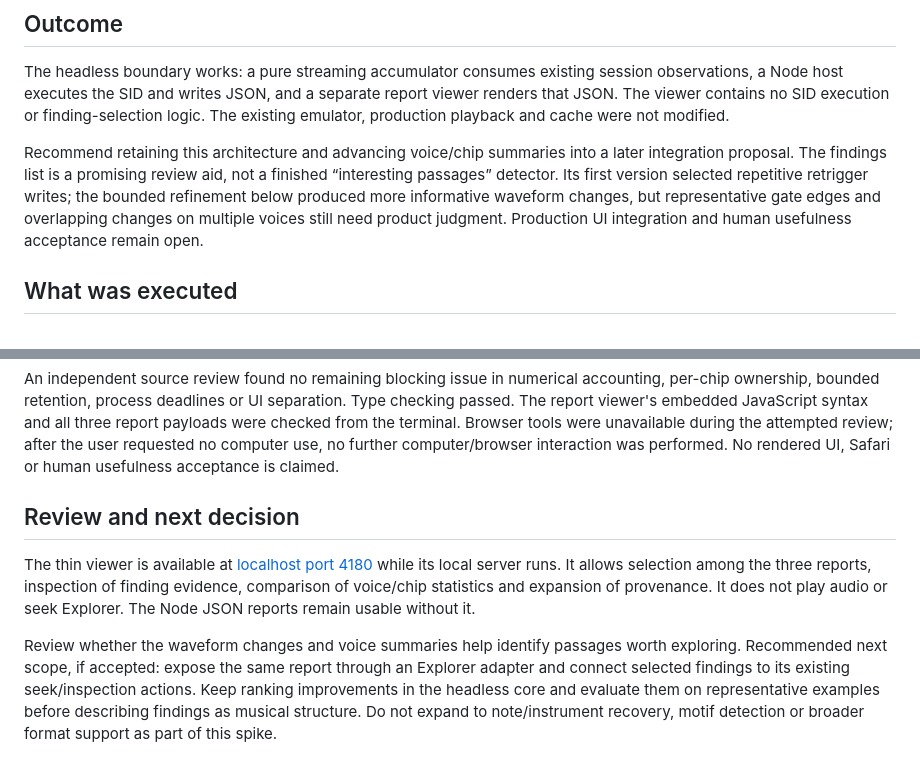
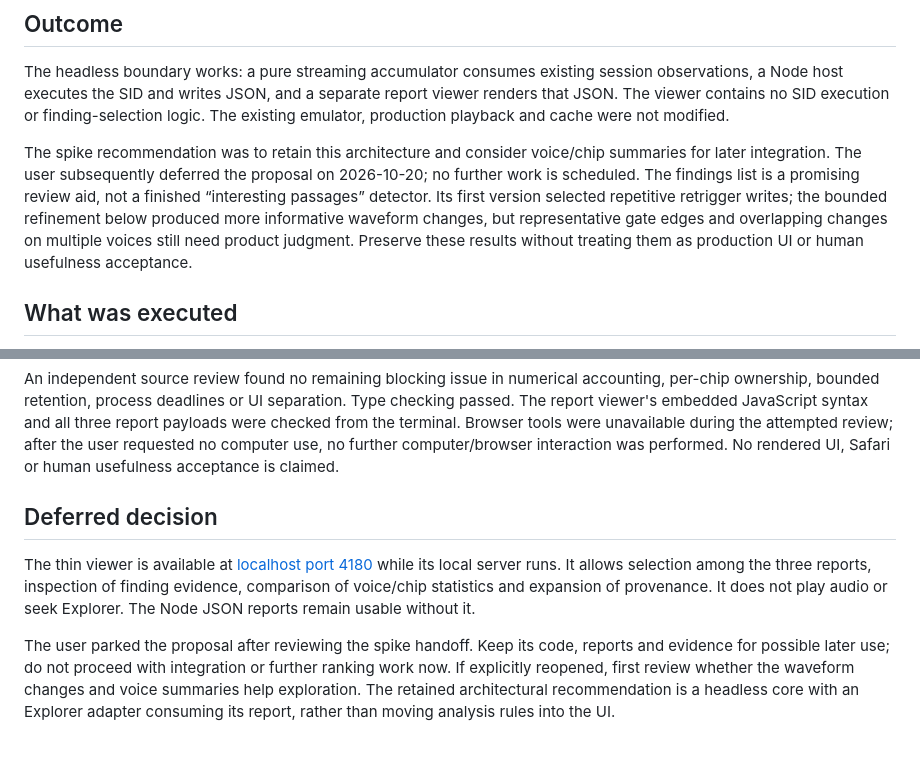
Before and after one commit to mbackschat/sid-song-explorer, a Markdown page: docs/validation/headless-sid-analysis-spike.md, 2 parts joined by grey strips. Drawn GitHub-style.

Commit message:
docs(analysis): defer the proposal and preserve spike evidence

```diff
--- a/docs/validation/headless-sid-analysis-spike.md
+++ b/docs/validation/headless-sid-analysis-spike.md
@@ -6,7 +6,7 @@ Date: 2026-10-20. [The proposal](../design/headless-sid-analysis.md) owns scope,
 
 The headless boundary works: a pure streaming accumulator consumes existing session observations, a Node host executes the SID and writes JSON, and a separate report viewer renders that JSON. The viewer contains no SID execution or finding-selection logic. The existing emulator, production playback and cache were not modified.
 
-Recommend retaining this architecture and advancing voice/chip summaries into a later integration proposal. The findings list is a promising review aid, not a finished “interesting passages” detector. Its first version selected repetitive retrigger writes; the bounded refinement below produced more informative waveform changes, but representative gate edges and overlapping changes on multiple voices still need product judgment. Production UI integration and human usefulness acceptance remain open.
+The spike recommendation was to retain this architecture and consider voice/chip summaries for later integration. The user subsequently deferred the proposal on 2026-10-20; no further work is scheduled. The findings list is a promising review aid, not a finished “interesting passages” detector. Its first version selected repetitive retrigger writes; the bounded refinement below produced more informative waveform changes, but representative gate edges and overlapping changes on multiple voices still need product judgment. Preserve these results without treating them as production UI or human usefulness acceptance.
 
 ## What was executed
 
@@ -48,8 +48,8 @@ Dropped writes invalidate derived register metrics rather than presenting false
 
 An independent source review found no remaining blocking issue in numerical accounting, per-chip ownership, bounded retention, process deadlines or UI separation. Type checking passed. The report viewer's embedded JavaScript syntax and all three report payloads were checked from the terminal. Browser tools were unavailable during the attempted review; after the user requested no computer use, no further computer/browser interaction was performed. No rendered UI, Safari or human usefulness acceptance is claimed.
 
-## Review and next decision
+## Deferred decision
 
 The thin viewer is available at [localhost port 4180](http://127.0.0.1:4180/) while its local server runs. It allows selection among the three reports, inspection of finding evidence, comparison of voice/chip statistics and expansion of provenance. It does not play audio or seek Explorer. The Node JSON reports remain usable without it.
 
-Review whether the waveform changes and voice summaries help identify passages worth exploring. Recommended next scope, if accepted: expose the same report through an Explorer adapter and connect selected findings to its existing seek/inspection actions. Keep ranking improvements in the headless core and evaluate them on representative examples before describing findings as musical structure. Do not expand to note/instrument recovery, motif detection or broader format support as part of this spike.
+The user parked the proposal after reviewing the spike handoff. Keep its code, reports and evidence for possible later use; do not proceed with integration or further ranking work now. If explicitly reopened, first review whether the waveform changes and voice summaries help exploration. The retained architectural recommendation is a headless core with an Explorer adapter consuming its report, rather than moving analysis rules into the UI.
```
Also changed, not shown: docs/PLAN.md (+1 -1 lines), docs/design/headless-sid-analysis.md (+1 -1 lines).
